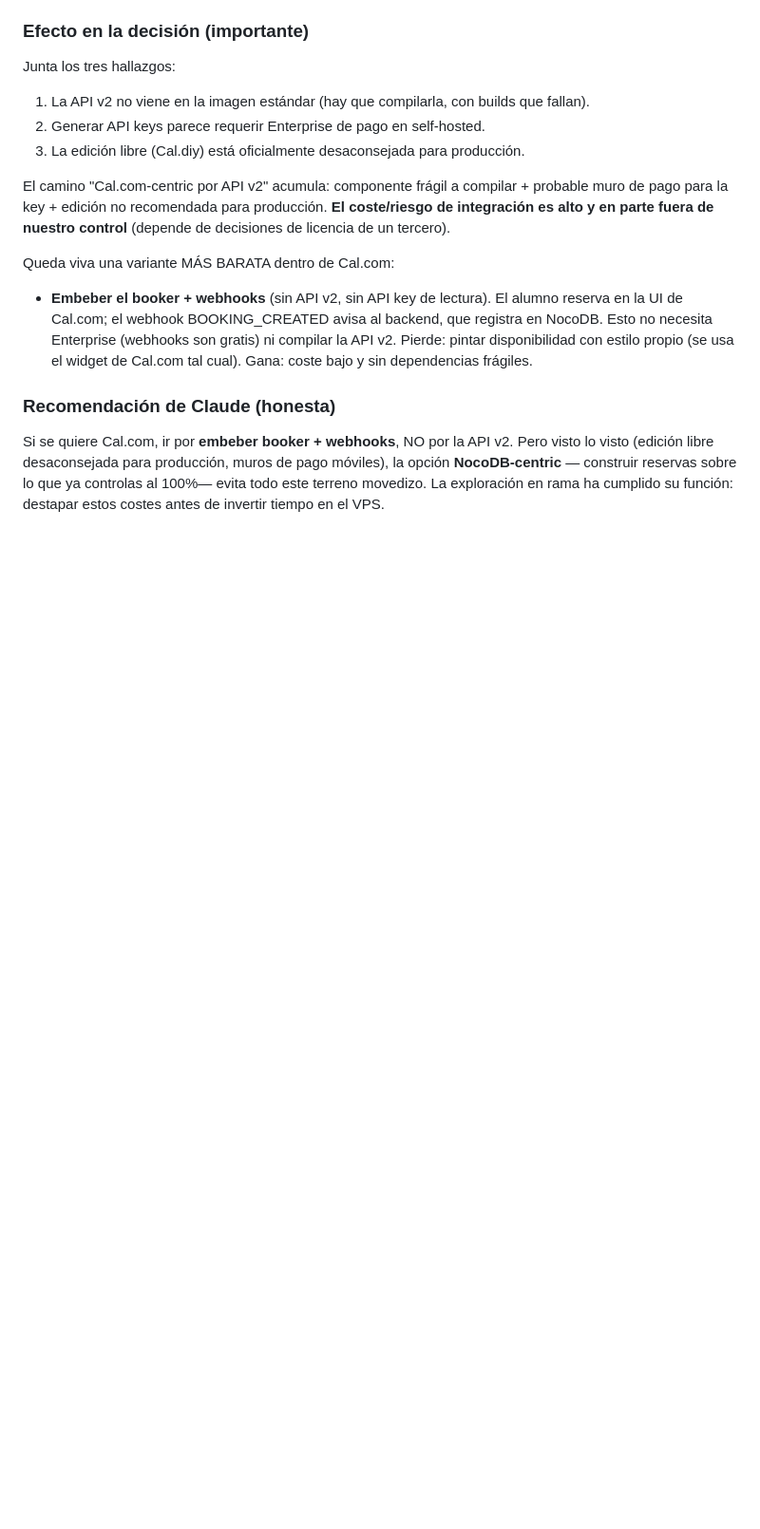
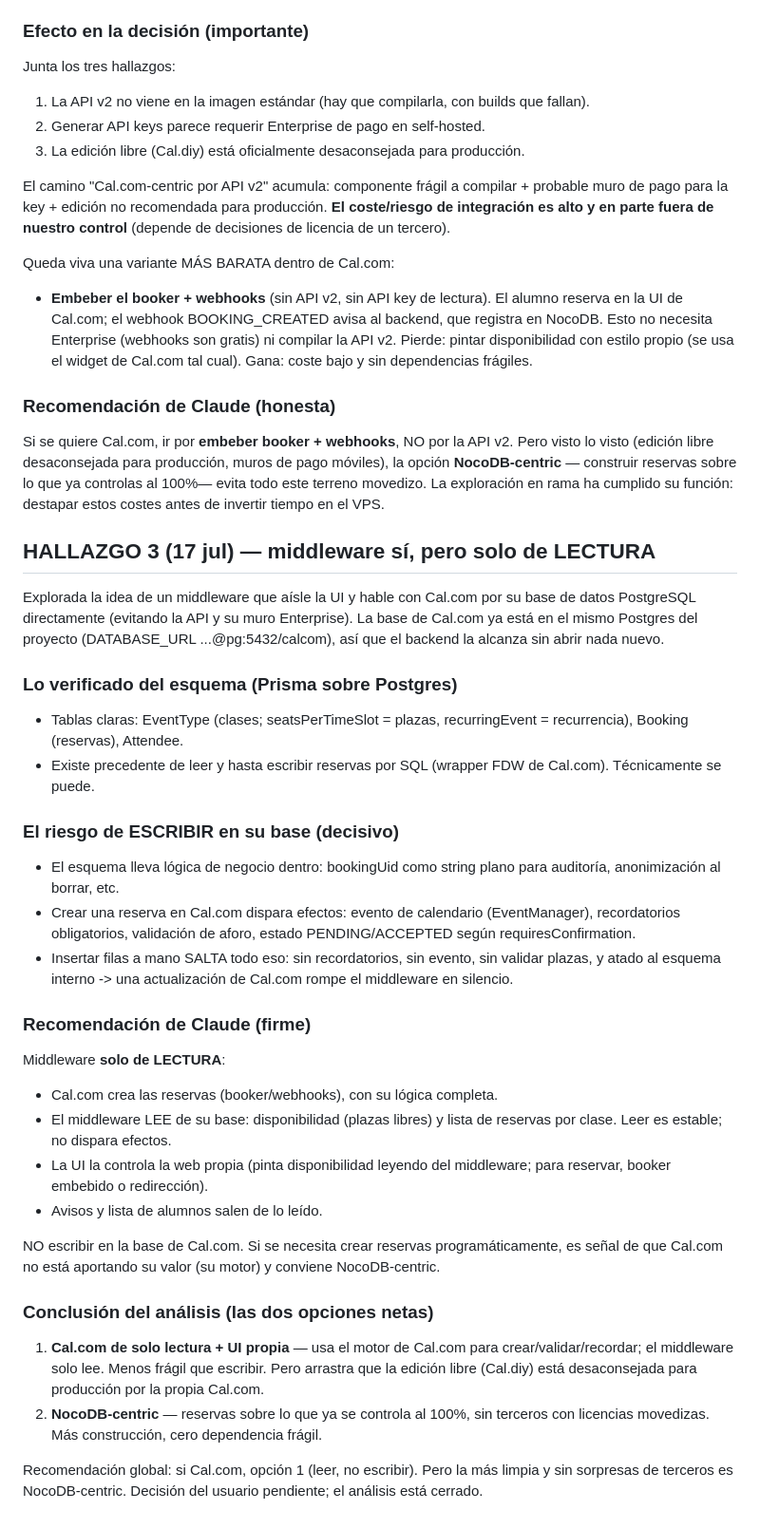
Before and after one commit to PepeluiMoreno/juliamoreno.yoga, a Markdown page: docs/rama-calcom-centric.md, the part around the change. Shown at 95% size. GitHub-like rendering; blank space fills up the shorter version.

Commit message:
rama calcom-centric: hallazgo 3 y cierre del analisis. Middleware que habla con la BD de Cal.com: verificado el esquema (EventType/Booking/Attendee en Postgres, ya accesible). LEER es seguro; ESCRIBIR directamente salta la logica de Cal.com (recordatorios, evento de calendario, validacion de aforo, estados) y ata al esquema interno (se rompe en silencio al actualizar). Recomendacion firme: middleware SOLO DE LECTURA - Cal.com crea las reservas con su motor, el middleware solo lee disponibilidad y lista de alumnos, la UI la controla la web propia. Conclusion: dos opciones netas - (1) Cal.com solo-lectura + UI propia (arrastra que Cal.diy esta desaconsejado para produccion), (2) NocoDB-centric (mas construccion, cero dependencia fragil). Recomendacion global: NocoDB-centric es la mas limpia; si Cal.com, solo lectura. Decision del usuario pendiente.

```diff
--- a/docs/rama-calcom-centric.md
+++ b/docs/rama-calcom-centric.md
@@ -202,3 +202,53 @@ producción, muros de pago móviles), la opción **NocoDB-centric** —
 construir reservas sobre lo que ya controlas al 100%— evita todo este
 terreno movedizo. La exploración en rama ha cumplido su función:
 destapar estos costes antes de invertir tiempo en el VPS.
+
+## HALLAZGO 3 (17 jul) — middleware sí, pero solo de LECTURA
+
+Explorada la idea de un middleware que aísle la UI y hable con Cal.com
+por su base de datos PostgreSQL directamente (evitando la API y su muro
+Enterprise). La base de Cal.com ya está en el mismo Postgres del
+proyecto (DATABASE_URL ...@pg:5432/calcom), así que el backend la
+alcanza sin abrir nada nuevo.
+
+### Lo verificado del esquema (Prisma sobre Postgres)
+- Tablas claras: EventType (clases; seatsPerTimeSlot = plazas,
+  recurringEvent = recurrencia), Booking (reservas), Attendee.
+- Existe precedente de leer y hasta escribir reservas por SQL (wrapper
+  FDW de Cal.com). Técnicamente se puede.
+
+### El riesgo de ESCRIBIR en su base (decisivo)
+- El esquema lleva lógica de negocio dentro: bookingUid como string
+  plano para auditoría, anonimización al borrar, etc.
+- Crear una reserva en Cal.com dispara efectos: evento de calendario
+  (EventManager), recordatorios obligatorios, validación de aforo,
+  estado PENDING/ACCEPTED según requiresConfirmation.
+- Insertar filas a mano SALTA todo eso: sin recordatorios, sin evento,
+  sin validar plazas, y atado al esquema interno -> una actualización
+  de Cal.com rompe el middleware en silencio.
+
+### Recomendación de Claude (firme)
+Middleware **solo de LECTURA**:
+- Cal.com crea las reservas (booker/webhooks), con su lógica completa.
+- El middleware LEE de su base: disponibilidad (plazas libres) y lista
+  de reservas por clase. Leer es estable; no dispara efectos.
+- La UI la controla la web propia (pinta disponibilidad leyendo del
+  middleware; para reservar, booker embebido o redirección).
+- Avisos y lista de alumnos salen de lo leído.
+
+NO escribir en la base de Cal.com. Si se necesita crear reservas
+programáticamente, es señal de que Cal.com no está aportando su valor
+(su motor) y conviene NocoDB-centric.
+
+### Conclusión del análisis (las dos opciones netas)
+1. **Cal.com de solo lectura + UI propia** — usa el motor de Cal.com
+   para crear/validar/recordar; el middleware solo lee. Menos frágil
+   que escribir. Pero arrastra que la edición libre (Cal.diy) está
+   desaconsejada para producción por la propia Cal.com.
+2. **NocoDB-centric** — reservas sobre lo que ya se controla al 100%,
+   sin terceros con licencias movedizas. Más construcción, cero
+   dependencia frágil.
+
+Recomendación global: si Cal.com, opción 1 (leer, no escribir). Pero la
+más limpia y sin sorpresas de terceros es NocoDB-centric. Decisión del
+usuario pendiente; el análisis está cerrado.
```
